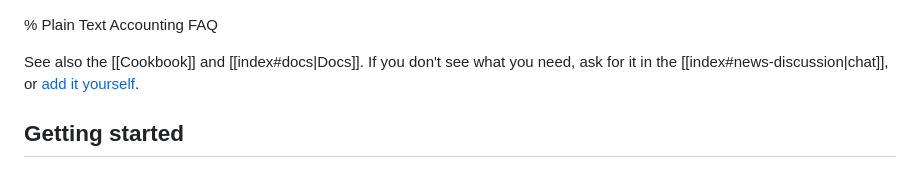
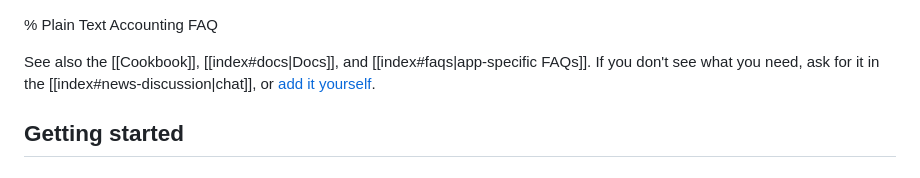
Before and after one commit to plaintextaccounting/plaintextaccounting, a Markdown page: src/FAQ.md, the part around the change. Rendered like a GitHub page.

```diff
--- a/src/FAQ.md
+++ b/src/FAQ.md
@@ -1,6 +1,6 @@
 % Plain Text Accounting FAQ
 
-See also the [[Cookbook]] and [[index#docs|Docs]].
+See also the [[Cookbook]], [[index#docs|Docs]], and [[index#faqs|app-specific FAQs]].
 If you don't see what you need, ask for it in the [[index#news-discussion|chat]],
 or [add it yourself](https://github.com/plaintextaccounting/plaintextaccounting/blob/master/src/FAQ.md).
 
```
Also changed, not shown: src/index.md (+8 -0 lines).
